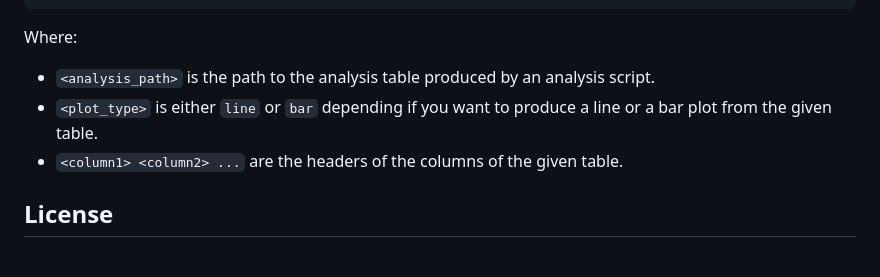
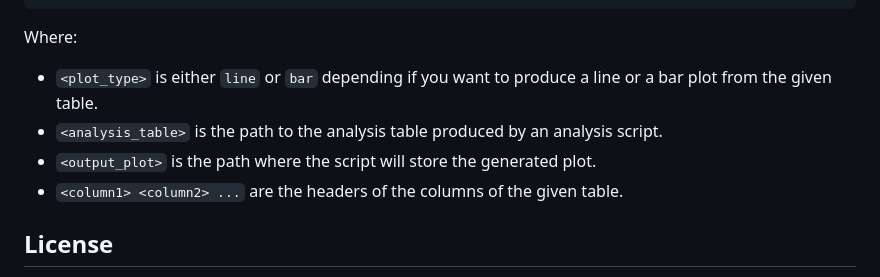
Before and after one commit to GuilloteauQ/study-docker-repro-longevity, a Markdown page: README.md, the part around one of its changes. Rendered like a GitHub page.

Commit message:
Updated doc with plotting script's changes.

````diff
--- a/README.md
+++ b/README.md
@@ -185,8 +185,9 @@ Rscript plot.r <analysis_path> <plot_type> <column1> <column2> ...
 ```
 
 Where:
-- `<analysis_path>` is the path to the analysis table produced by an analysis script.
 - `<plot_type>` is either `line` or `bar` depending if you want to produce a line or a bar plot from the given table.
+- `<analysis_table>` is the path to the analysis table produced by an analysis script.
+- `<output_plot>` is the path where the script will store the generated plot.
 - `<column1> <column2> ...` are the headers of the columns of the given table.
 
 ## License
````
Also changed, not shown: other parts of README.md (+1 -1 lines).
